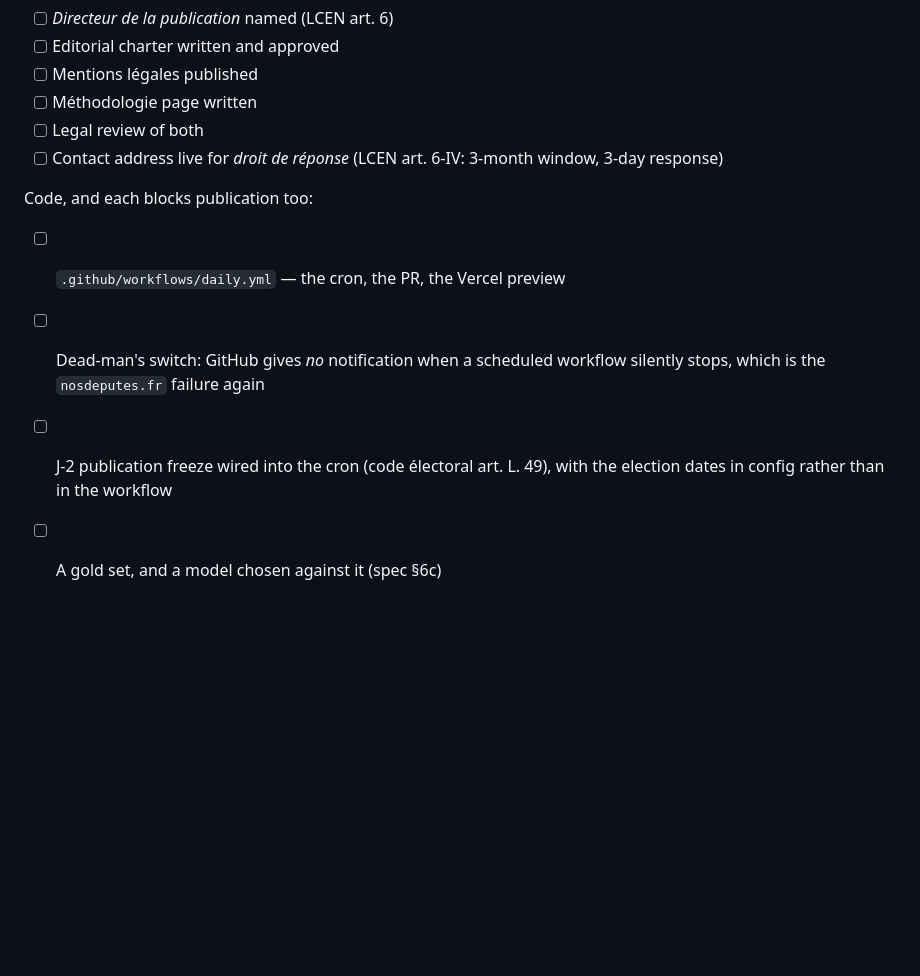
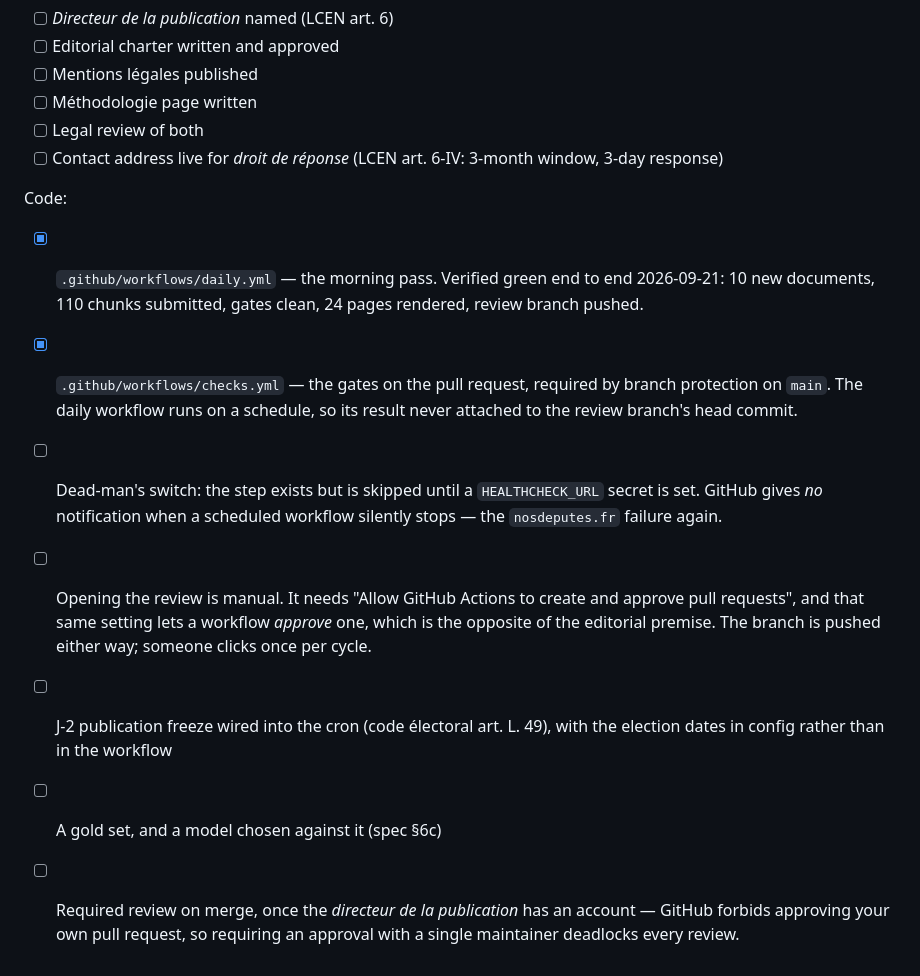
Before and after one commit to ESSEC-METALAB/ia-presidentielle, a Markdown page: README.md, the part around the change. Drawn GitHub-style; blank space fills up the shorter version.

Commit message:
Record what the first real run proved
daily.yml and checks.yml are done and verified green. The dead-man's switch,
the J-2 freeze, the gold set and a required human approval are not, and each
now says what specifically is missing rather than sitting unticked.

```diff
--- a/README.md
+++ b/README.md
@@ -153,11 +153,24 @@ Non-code, and each blocks publication:
 - [ ] Contact address live for *droit de réponse* (LCEN art. 6-IV: 3-month
       window, 3-day response)
 
-Code, and each blocks publication too:
+Code:
 
-- [ ] `.github/workflows/daily.yml` — the cron, the PR, the Vercel preview
-- [ ] Dead-man's switch: GitHub gives *no* notification when a scheduled
-      workflow silently stops, which is the `nosdeputes.fr` failure again
+- [x] `.github/workflows/daily.yml` — the morning pass. Verified green end to
+      end 2026-09-21: 10 new documents, 110 chunks submitted, gates clean,
+      24 pages rendered, review branch pushed.
+- [x] `.github/workflows/checks.yml` — the gates on the pull request, required
+      by branch protection on `main`. The daily workflow runs on a schedule,
+      so its result never attached to the review branch's head commit.
+- [ ] Dead-man's switch: the step exists but is skipped until a
+      `HEALTHCHECK_URL` secret is set. GitHub gives *no* notification when a
+      scheduled workflow silently stops — the `nosdeputes.fr` failure again.
+- [ ] Opening the review is manual. It needs "Allow GitHub Actions to create
+      and approve pull requests", and that same setting lets a workflow
+      *approve* one, which is the opposite of the editorial premise. The
+      branch is pushed either way; someone clicks once per cycle.
 - [ ] J-2 publication freeze wired into the cron (code électoral art. L. 49),
       with the election dates in config rather than in the workflow
 - [ ] A gold set, and a model chosen against it (spec §6c)
+- [ ] Required review on merge, once the *directeur de la publication* has an
+      account — GitHub forbids approving your own pull request, so requiring
+      an approval with a single maintainer deadlocks every review.
```
